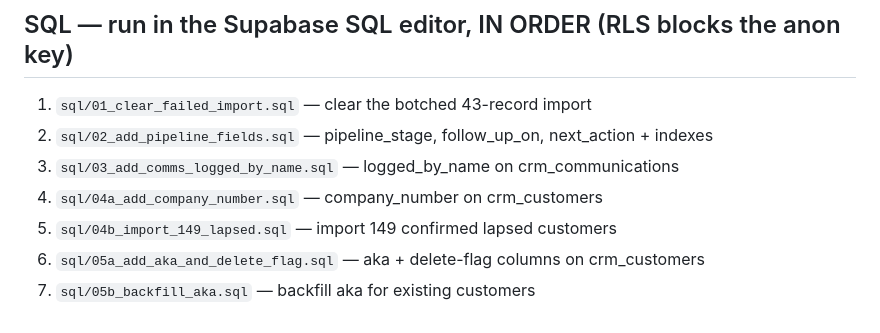
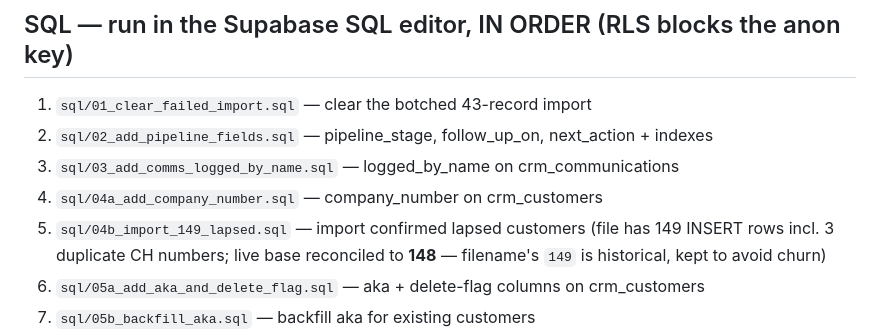
Before and after one commit to pmdata-checking/crm, a Markdown page: README.md, the part around the change. Drawn GitHub-style.

Commit message:
README: clarify 04b import count — live base is 148, not 149
The file has 149 INSERT rows (incl. 3 duplicate CH numbers); the live CRM
base reconciled to 148. Filename's "149" kept as historical to avoid churn.
Run-order already records migrations 06/07/08 (items 8-10).

Co-Authored-By: Claude Opus 4.8 (1M context) <noreply@anthropic.com>

```diff
--- a/README.md
+++ b/README.md
@@ -45,7 +45,7 @@ Push to `main` → Cloudflare Pages auto-deploys. No build step (single-file SPA
 2. `sql/02_add_pipeline_fields.sql` — pipeline_stage, follow_up_on, next_action + indexes
 3. `sql/03_add_comms_logged_by_name.sql` — logged_by_name on crm_communications
 4. `sql/04a_add_company_number.sql` — company_number on crm_customers
-5. `sql/04b_import_149_lapsed.sql` — import 149 confirmed lapsed customers
+5. `sql/04b_import_149_lapsed.sql` — import confirmed lapsed customers (file has 149 INSERT rows incl. 3 duplicate CH numbers; live base reconciled to **148** — filename's `149` is historical, kept to avoid churn)
 6. `sql/05a_add_aka_and_delete_flag.sql` — aka + delete-flag columns on crm_customers
 7. `sql/05b_backfill_aka.sql` — backfill aka for existing customers
 8. `sql/06_crm_customer_context_fields.sql` — phone, last_customer_on, last_selection_sql on crm_customers
```
